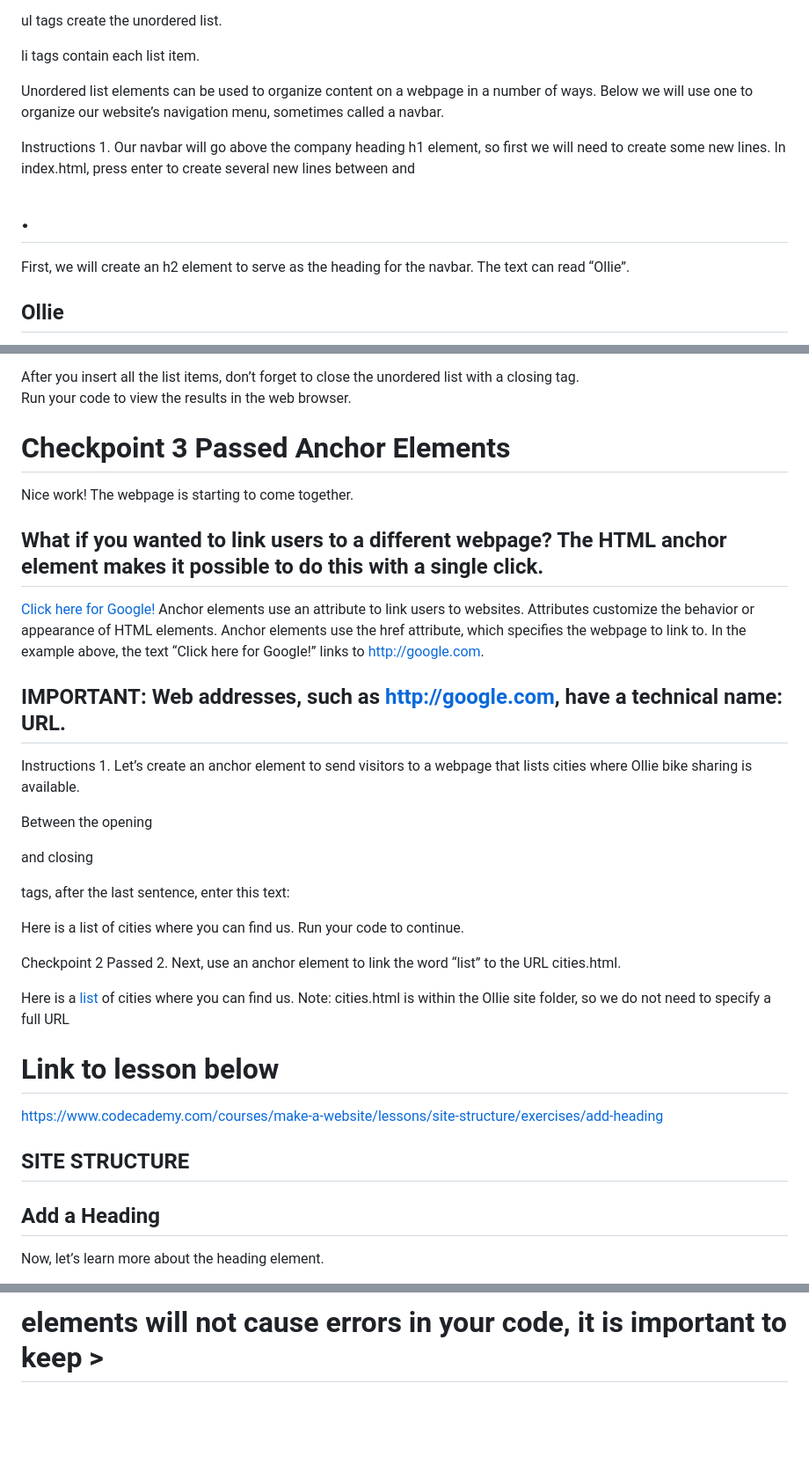
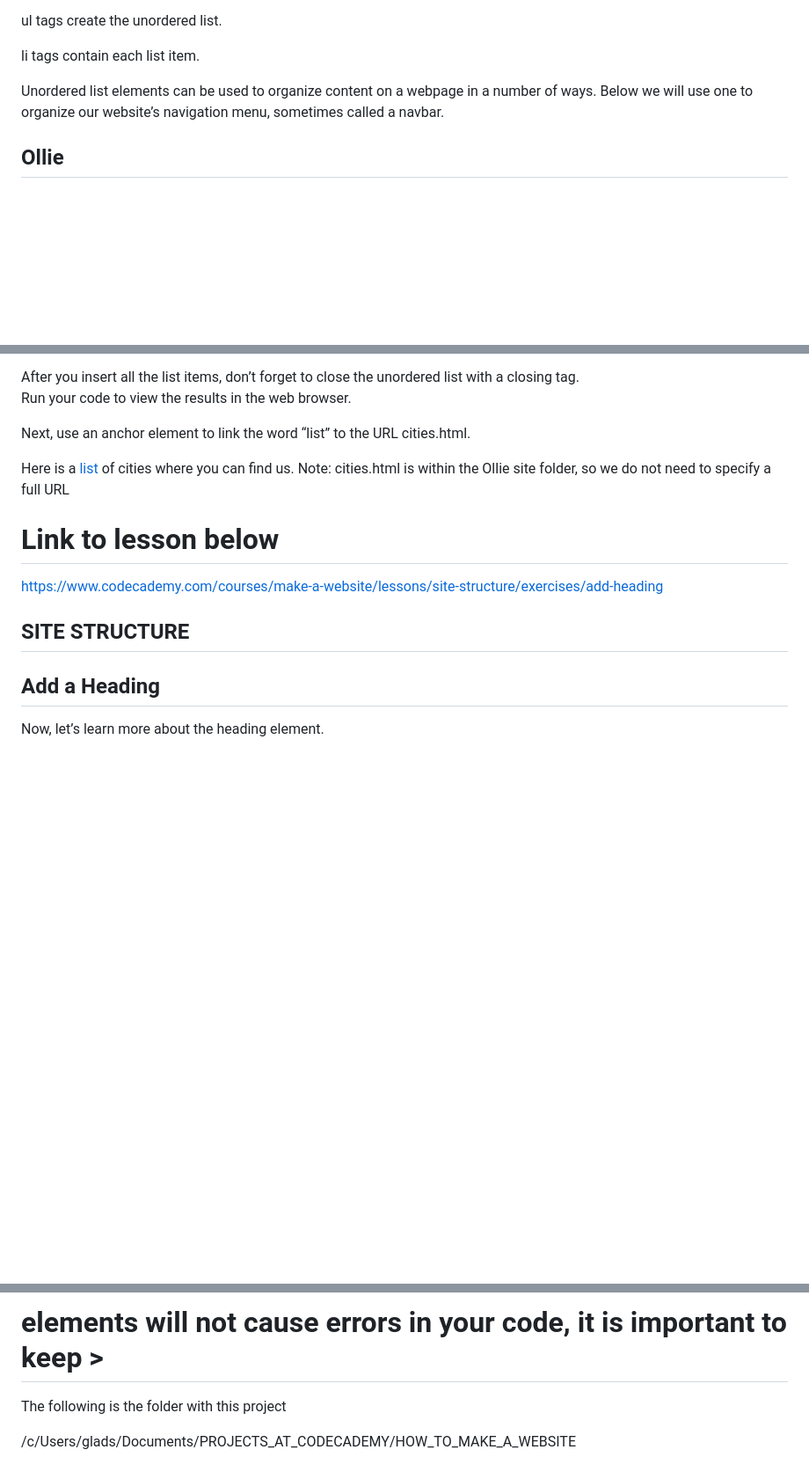
Before and after one commit to gladstone28/HOW_TO_MAKE_A_WEBSITE, a Markdown page: README.md, 3 parts joined by grey strips. Shown: that part at 88% size. GitHub-like rendering; blank space fills up the shorter version.

```diff
--- a/README.md
+++ b/README.md
@@ -48,12 +48,6 @@ Unordered list elements can be used to organize content on a webpage in a number
 
 
 
-Instructions
-1.
-Our navbar will go above the company heading h1 element, so first we will need to create some new lines. In index.html, press enter to create several new lines between <body> and <h1>.
-
-First, we will create an h2 element to serve as the heading for the navbar. The text can read “Ollie”.
-
 <h2>Ollie</h2>
 Run your code to continue.
 
@@ -71,34 +65,7 @@ After you insert all the list items, don’t forget to close the unordered list
 
 Run your code to view the results in the web browser.
 
-Checkpoint 3 Passed
-Anchor Elements
-=================
 
-Nice work! The webpage is starting to come together.
-
-What if you wanted to link users to a different webpage? The HTML anchor element makes it possible to do this with a single click.
------------------------------------------------------------------------------------------------------------------------------------
-
-<a href="http://google.com">Click here for Google!</a>
-Anchor elements use an attribute to link users to websites. Attributes customize the behavior or appearance of HTML elements. Anchor elements use the href attribute, which specifies the webpage to link to. In the example above, the text “Click here for Google!” links to http://google.com.
-
-
-
-IMPORTANT: Web addresses, such as http://google.com, have a technical name: URL.
----------------------------------------------------------------------------------
-
-Instructions
-1.
-Let’s create an anchor element to send visitors to a webpage that lists cities where Ollie bike sharing is available.
-
-Between the opening <p> and closing </p> tags, after the last sentence, enter this text:
-
-Here is a list of cities where you can find us.
-Run your code to continue.
-
-Checkpoint 2 Passed
-2.
 Next, use an anchor element to link the word “list” to the URL cities.html.
 
 Here is a <a href="cities.html">list</a> of cities where you can find us.
@@ -122,3 +89,8 @@ Headings are a frequently used HTML element. You can think of them like headline
 There are six heading elements: h1, h2, h3, h4, h5, and h6. h1 is the largest heading and h6 is the smallest.
 
 For best practice, you should avoid skipping heading levels. There should also be only one <h1> per HTML page. Although skipping heading levels or using multiple <h1> elements will not cause errors in your code, it is important to keep >
+
+
+The following is the folder with this project
+
+/c/Users/glads/Documents/PROJECTS_AT_CODECADEMY/HOW_TO_MAKE_A_WEBSITE
```
